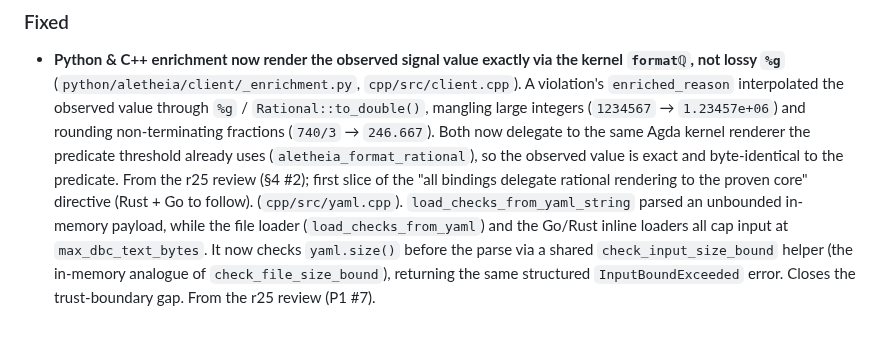
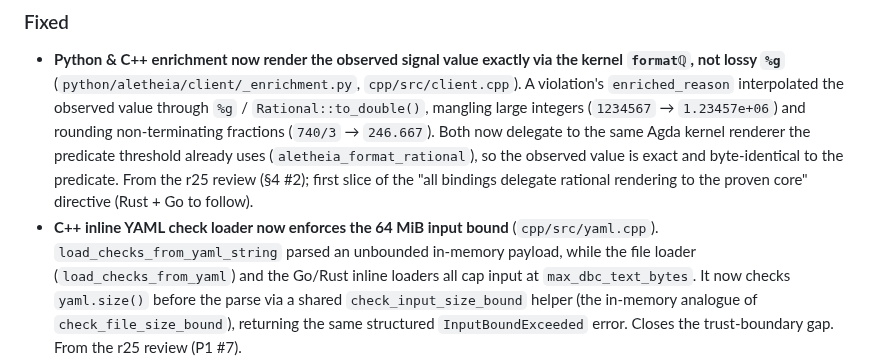
Before and after one commit to Jaetan/aletheia, a Markdown page: CHANGELOG.md, the part around the change. Rendered like a GitHub page; blank space fills up the shorter version.

Commit message:
docs: restore the YAML-loader CHANGELOG bullet header (#101 review)
The B5a-1 insertion dropped the `- **C++ inline YAML check loader ...**` header
line, orphaning its body as a continuation of the rational-rendering bullet.
Restore the header so the two Fixed entries are separate list items again.
Doc-only.

```diff
--- a/CHANGELOG.md
+++ b/CHANGELOG.md
@@ -544,6 +544,7 @@ The format follows [Keep a Changelog 1.1.0][kac] and the project adheres to
   value is exact and byte-identical to the predicate. From the r25 review (§4 #2);
   first slice of the "all bindings delegate rational rendering to the proven core"
   directive (Rust + Go to follow).
+- **C++ inline YAML check loader now enforces the 64 MiB input bound**
   (`cpp/src/yaml.cpp`). `load_checks_from_yaml_string` parsed an unbounded
   in-memory payload, while the file loader (`load_checks_from_yaml`) and the
   Go/Rust inline loaders all cap input at `max_dbc_text_bytes`. It now checks
```
